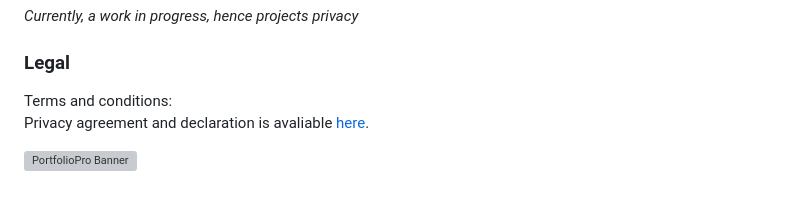
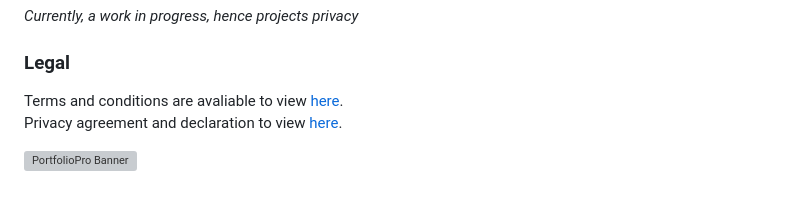
Before and after one commit to nexuspcs/PortfolioPro, a Markdown page: README.md, the part around the change. Drawn GitHub-style; grey boxes are pictures that could not be loaded.

```diff
--- a/README.md
+++ b/README.md
@@ -2,9 +2,9 @@
 *Currently, a work in progress, hence projects privacy*
 
 ### Legal
-Terms and conditions:
+Terms and conditions are avaliable to view [here](/terms/terms.md).
 <br>
-Privacy agreement and declaration is avaliable [here](/privacy/privacy.md).
+Privacy agreement and declaration to view [here](/privacy/privacy.md).
 
 
 
```
Also changed, not shown: terms/terms.md (added, +65 -0 lines).
